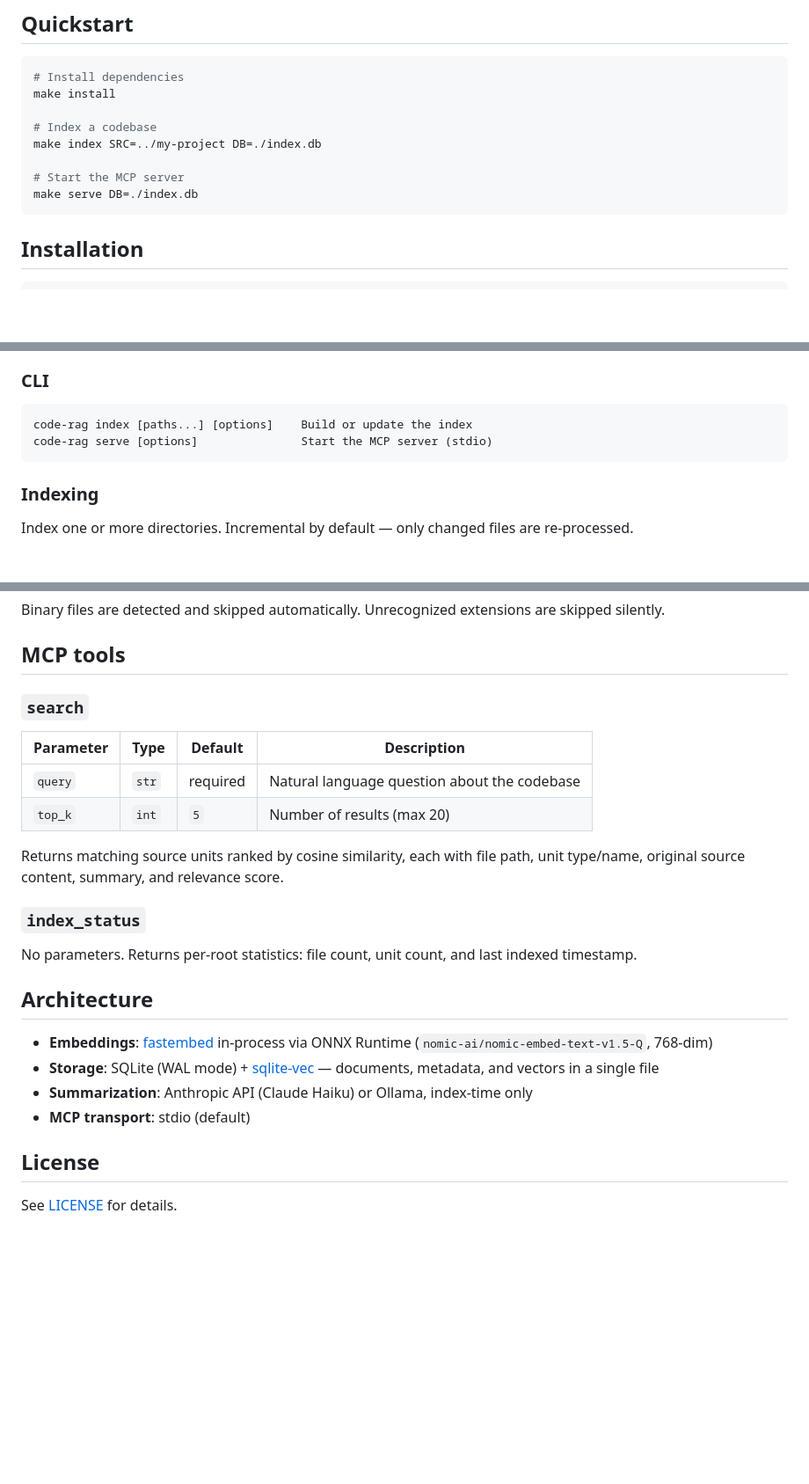
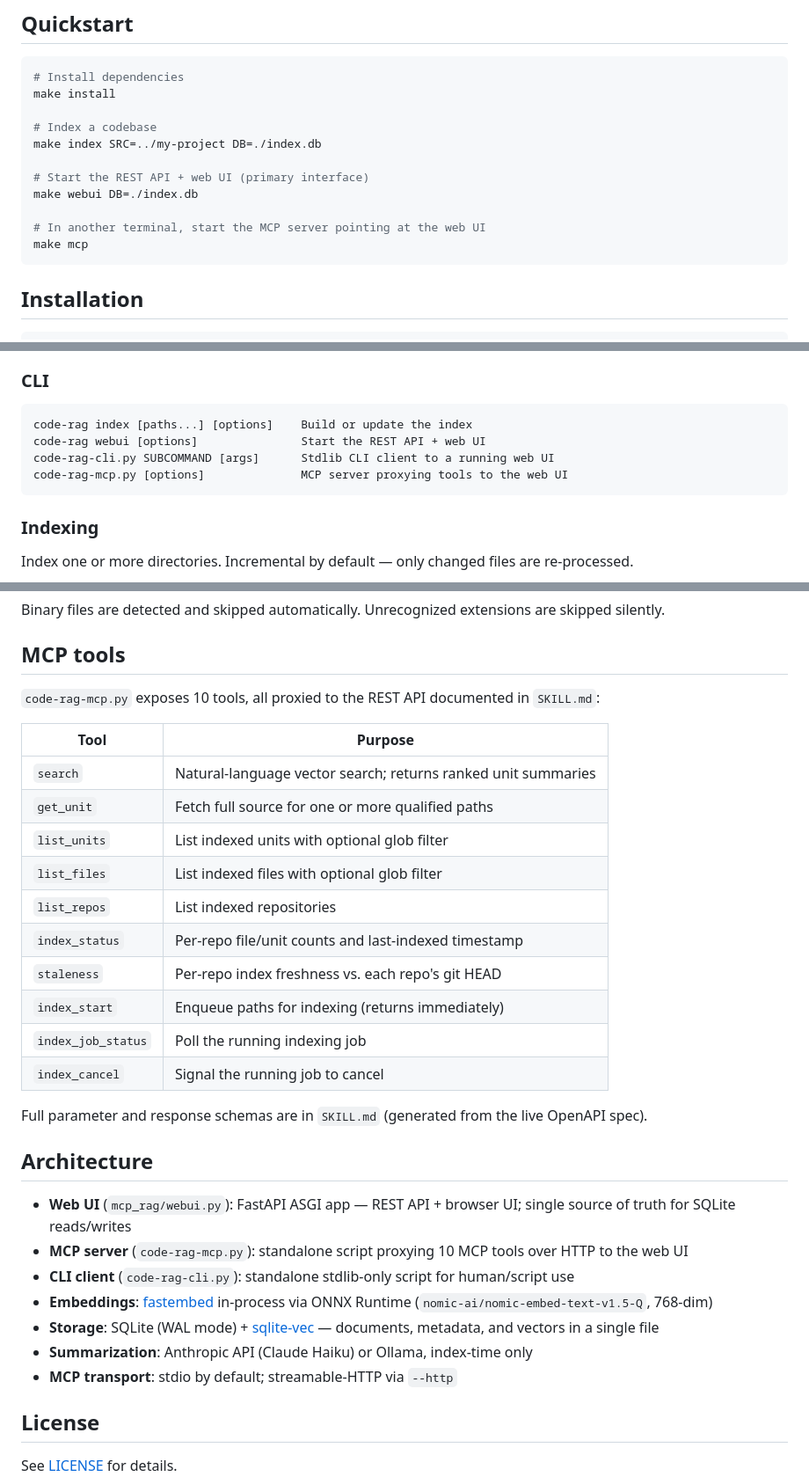
Before and after one commit to chadbohannan/py-mcp-code-rag, a Markdown page: README.md, 3 parts joined by grey strips. Shown at 88% size. GitHub-like rendering; blank space fills up the shorter version.

````diff
--- a/README.md
+++ b/README.md
@@ -35,8 +35,11 @@ make install
 # Index a codebase
 make index SRC=../my-project DB=./index.db
 
-# Start the MCP server
-make serve DB=./index.db
+# Start the REST API + web UI (primary interface)
+make webui DB=./index.db
+
+# In another terminal, start the MCP server pointing at the web UI
+make mcp
 ```
 
 ## Installation
@@ -53,7 +56,9 @@ make install
 
 ```
 code-rag index [paths...] [options]    Build or update the index
-code-rag serve [options]               Start the MCP server (stdio)
+code-rag webui [options]               Start the REST API + web UI
+code-rag-cli.py SUBCOMMAND [args]      Stdlib CLI client to a running web UI
+code-rag-mcp.py [options]              MCP server proxying tools to the web UI
 ```
 
 ### Indexing
@@ -160,25 +204,32 @@ Binary files are detected and skipped automatically. Unrecognized extensions are
 
 ## MCP tools
 
-### `search`
+`code-rag-mcp.py` exposes 10 tools, all proxied to the REST API documented in `SKILL.md`:
 
-| Parameter | Type | Default | Description |
-|---|---|---|---|
-| `query` | `str` | required | Natural language question about the codebase |
-| `top_k` | `int` | `5` | Number of results (max 20) |
+| Tool | Purpose |
+|---|---|
+| `search` | Natural-language vector search; returns ranked unit summaries |
+| `get_unit` | Fetch full source for one or more qualified paths |
+| `list_units` | List indexed units with optional glob filter |
+| `list_files` | List indexed files with optional glob filter |
+| `list_repos` | List indexed repositories |
+| `index_status` | Per-repo file/unit counts and last-indexed timestamp |
+| `staleness` | Per-repo index freshness vs. each repo's git HEAD |
+| `index_start` | Enqueue paths for indexing (returns immediately) |
+| `index_job_status` | Poll the running indexing job |
+| `index_cancel` | Signal the running job to cancel |
 
-Returns matching source units ranked by cosine similarity, each with file path, unit type/name, original source content, summary, and relevance score.
-
-### `index_status`
-
-No parameters. Returns per-root statistics: file count, unit count, and last indexed timestamp.
+Full parameter and response schemas are in `SKILL.md` (generated from the live OpenAPI spec).
 
 ## Architecture
 
+- **Web UI** (`mcp_rag/webui.py`): FastAPI ASGI app — REST API + browser UI; single source of truth for SQLite reads/writes
+- **MCP server** (`code-rag-mcp.py`): standalone script proxying 10 MCP tools over HTTP to the web UI
+- **CLI client** (`code-rag-cli.py`): standalone stdlib-only script for human/script use
 - **Embeddings**: [fastembed](https://github.com/qdrant/fastembed) in-process via ONNX Runtime (`nomic-ai/nomic-embed-text-v1.5-Q`, 768-dim)
 - **Storage**: SQLite (WAL mode) + [sqlite-vec](https://github.com/asg017/sqlite-vec) — documents, metadata, and vectors in a single file
 - **Summarization**: Anthropic API (Claude Haiku) or Ollama, index-time only
-- **MCP transport**: stdio (default)
+- **MCP transport**: stdio by default; streamable-HTTP via `--http`
 
 ## License
 
````
Also changed, not shown: other parts of README.md (+47 -8 lines).
